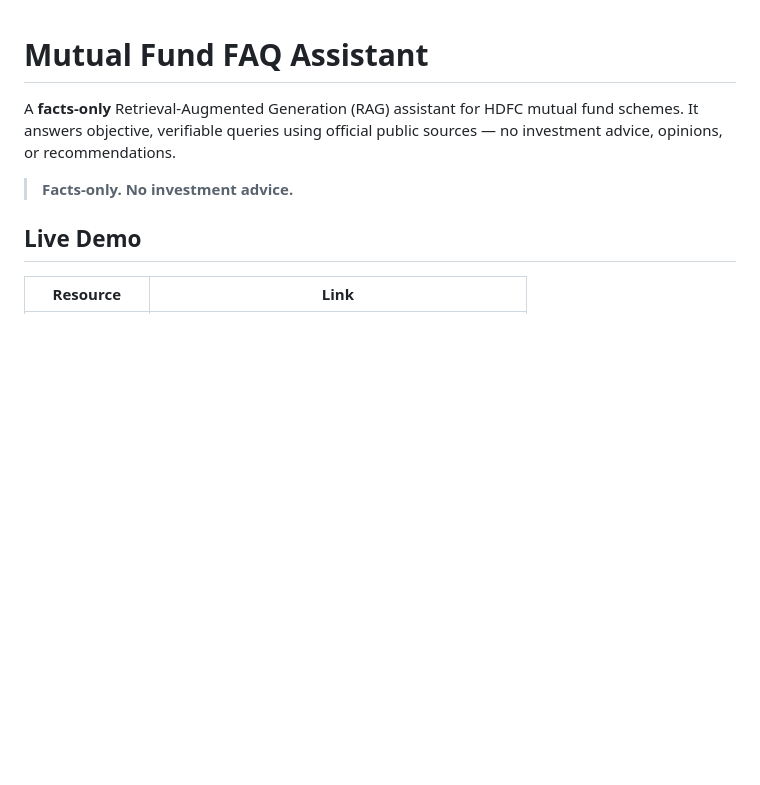
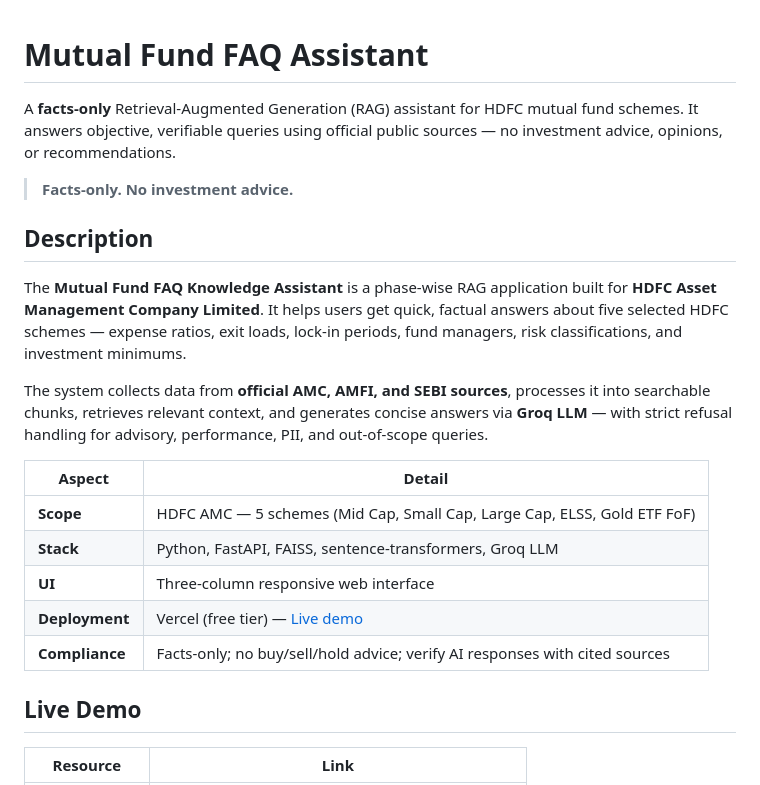
Before and after one commit to jomondal/Mutual-Fund-FAQ-Assistant, a Markdown page: README.md, the part around the change. GitHub-like rendering; blank space fills up the shorter version.

Commit message:
Add project description section to README.
Co-authored-by: Cursor <cursoragent@cursor.com>

```diff
--- a/README.md
+++ b/README.md
@@ -3,6 +3,20 @@
 A **facts-only** Retrieval-Augmented Generation (RAG) assistant for HDFC mutual fund schemes. It answers objective, verifiable queries using official public sources — no investment advice, opinions, or recommendations.
 
 > **Facts-only. No investment advice.**
+
+## Description
+
+The **Mutual Fund FAQ Knowledge Assistant** is a phase-wise RAG application built for **HDFC Asset Management Company Limited**. It helps users get quick, factual answers about five selected HDFC schemes — expense ratios, exit loads, lock-in periods, fund managers, risk classifications, and investment minimums.
+
+The system collects data from **official AMC, AMFI, and SEBI sources**, processes it into searchable chunks, retrieves relevant context, and generates concise answers via **Groq LLM** — with strict refusal handling for advisory, performance, PII, and out-of-scope queries.
+
+| Aspect | Detail |
+|--------|--------|
+| **Scope** | HDFC AMC — 5 schemes (Mid Cap, Small Cap, Large Cap, ELSS, Gold ETF FoF) |
+| **Stack** | Python, FastAPI, FAISS, sentence-transformers, Groq LLM |
+| **UI** | Three-column responsive web interface |
+| **Deployment** | Vercel (free tier) — [Live demo](https://hdfc-faq-assistant.vercel.app) |
+| **Compliance** | Facts-only; no buy/sell/hold advice; verify AI responses with cited sources |
 
 ## Live Demo
 
```
